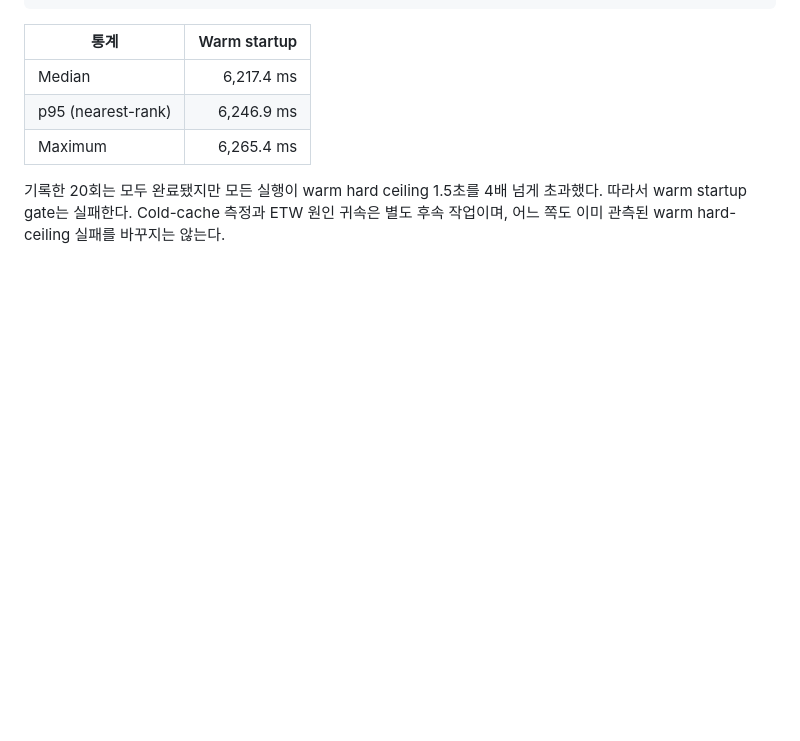
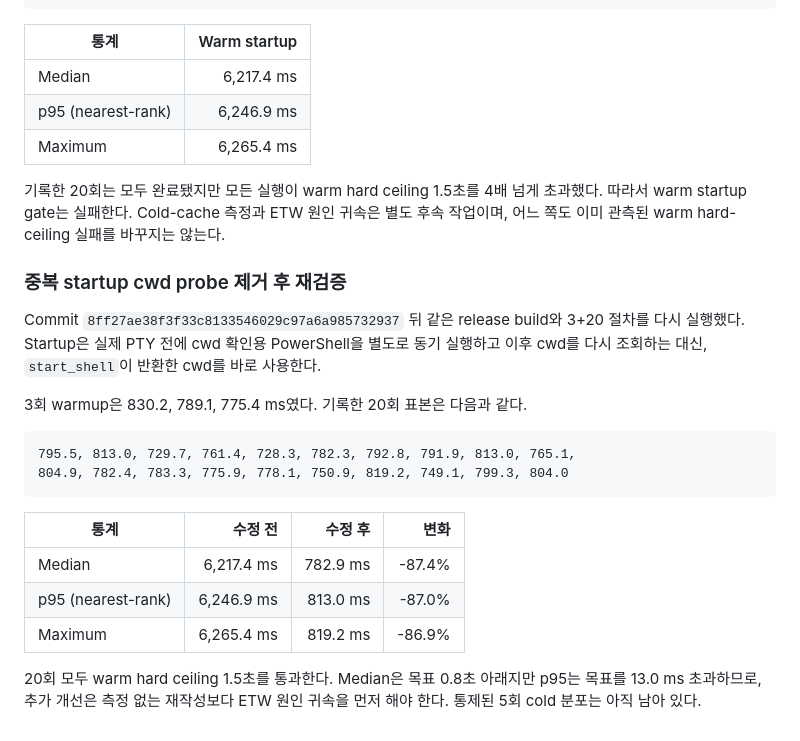
Before and after one commit to spark142857142857/wingman, a Markdown page: docs/PERFORMANCE_BASELINES.ko.md, the part around the change. Rendered like a GitHub page; blank space fills up the shorter version.

Commit message:
docs: record optimized warm startup baseline

````diff
--- a/docs/PERFORMANCE_BASELINES.ko.md
+++ b/docs/PERFORMANCE_BASELINES.ko.md
@@ -184,3 +184,26 @@ powershell.exe -NoLogo -NoProfile -ExecutionPolicy Bypass -File src-tauri/tests/
 기록한 20회는 모두 완료됐지만 모든 실행이 warm hard ceiling 1.5초를 4배 넘게
 초과했다. 따라서 warm startup gate는 실패한다. Cold-cache 측정과 ETW 원인 귀속은
 별도 후속 작업이며, 어느 쪽도 이미 관측된 warm hard-ceiling 실패를 바꾸지는 않는다.
+
+### 중복 startup cwd probe 제거 후 재검증
+
+Commit `8ff27ae38f3f33c8133546029c97a6a985732937` 뒤 같은 release build와 3+20
+절차를 다시 실행했다. Startup은 실제 PTY 전에 cwd 확인용 PowerShell을 별도로 동기
+실행하고 이후 cwd를 다시 조회하는 대신, `start_shell`이 반환한 cwd를 바로 사용한다.
+
+3회 warmup은 830.2, 789.1, 775.4 ms였다. 기록한 20회 표본은 다음과 같다.
+
+```text
+795.5, 813.0, 729.7, 761.4, 728.3, 782.3, 792.8, 791.9, 813.0, 765.1,
+804.9, 782.4, 783.3, 775.9, 778.1, 750.9, 819.2, 749.1, 799.3, 804.0
+```
+
+| 통계 | 수정 전 | 수정 후 | 변화 |
+| --- | ---: | ---: | ---: |
+| Median | 6,217.4 ms | 782.9 ms | -87.4% |
+| p95 (nearest-rank) | 6,246.9 ms | 813.0 ms | -87.0% |
+| Maximum | 6,265.4 ms | 819.2 ms | -86.9% |
+
+20회 모두 warm hard ceiling 1.5초를 통과한다. Median은 목표 0.8초 아래지만 p95는
+목표를 13.0 ms 초과하므로, 추가 개선은 측정 없는 재작성보다 ETW 원인 귀속을 먼저
+해야 한다. 통제된 5회 cold 분포는 아직 남아 있다.
````
Also changed, not shown: docs/PERFORMANCE_BASELINES.md (+25 -0 lines).
